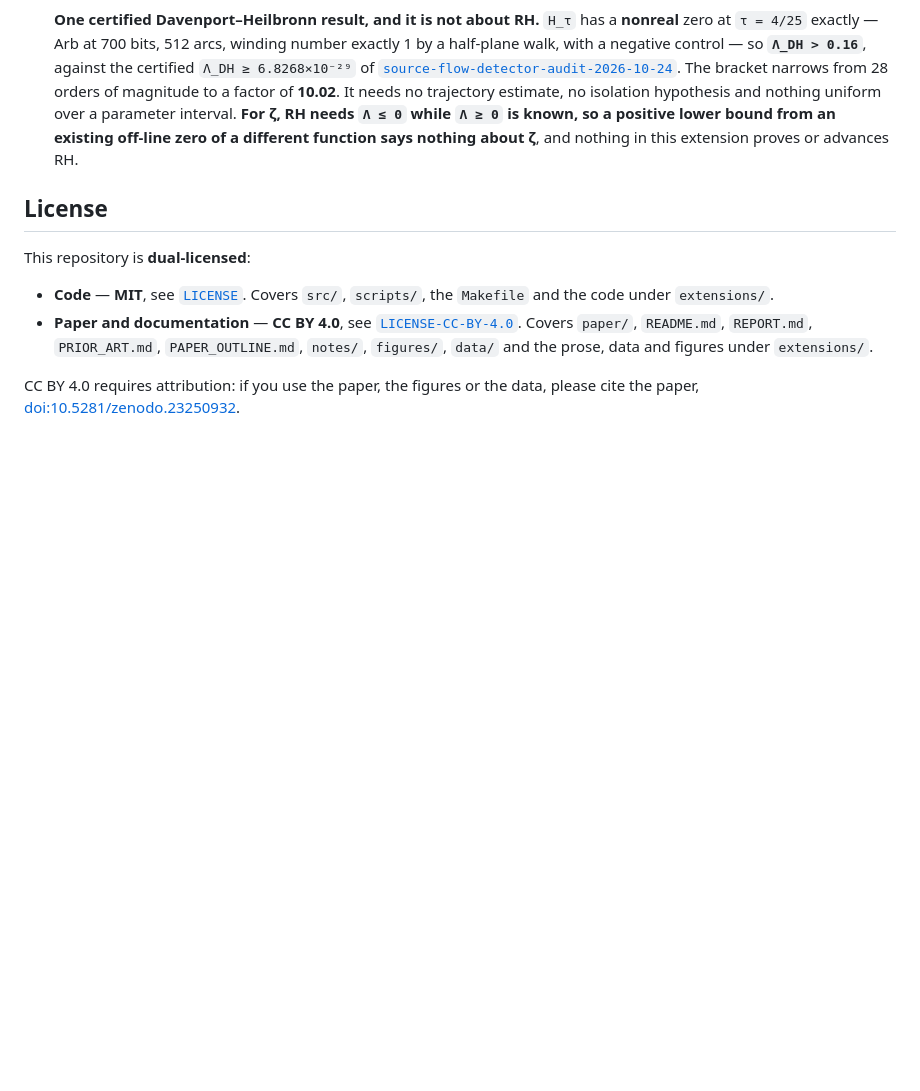
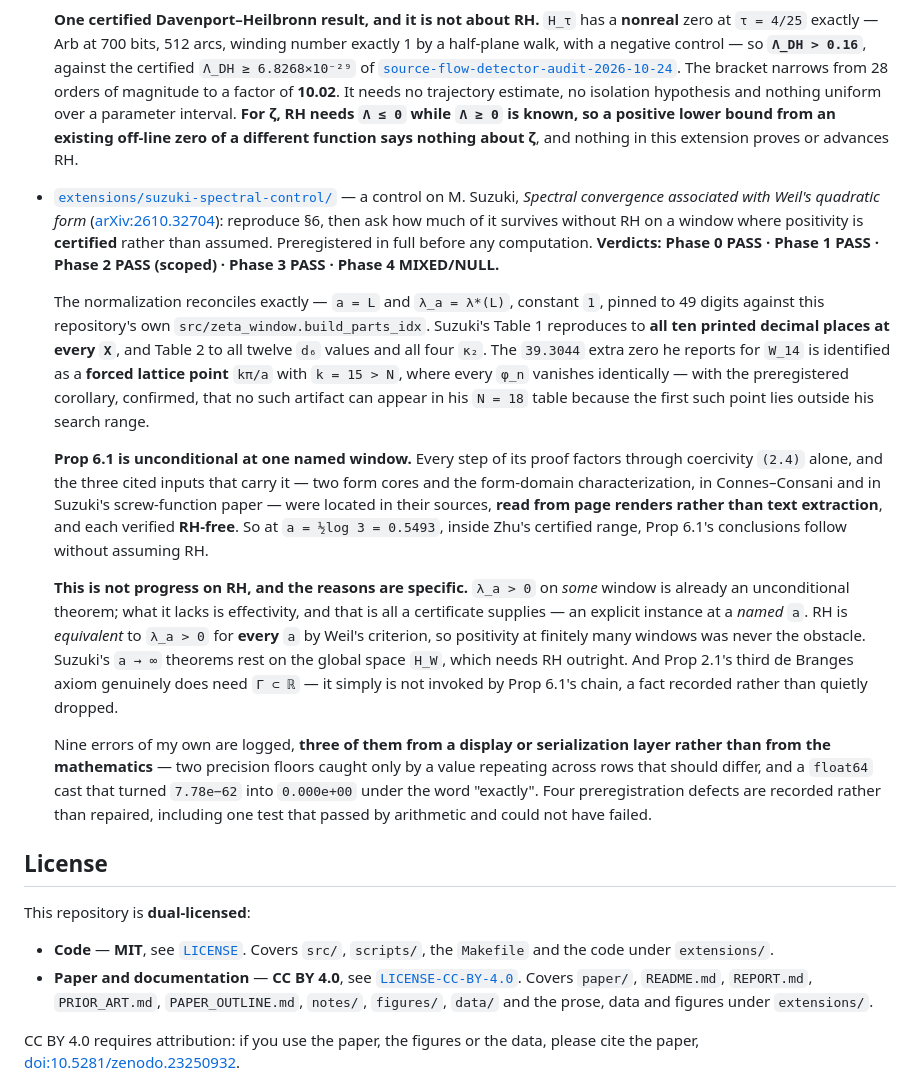
Before and after one commit to innerlightr-wq/weil-window-control, a Markdown page: README.md, the part around the change. GitHub-like rendering; blank space fills up the shorter version.

Commit message:
README: pointer to extensions/suzuki-spectral-control
Separate and droppable: this commit touches only the root README's Extensions
section and nothing else.  States the verdicts, what Phase 2 establishes at the
single certified window, and -- at the same length -- why that is not progress on
RH: positivity at finitely many windows was never the obstacle, Weil's criterion
needs every a, and lambda_a > 0 on some window is already an unconditional
theorem that a certificate only makes effective.

Co-Authored-By: Claude Opus 5 (1M context) <noreply@anthropic.com>

```diff
--- a/README.md
+++ b/README.md
@@ -330,6 +330,44 @@ explorations outside it and have had no review.
   from an existing off-line zero of a different function says nothing about ζ**, and
   nothing in this extension proves or advances RH.
 
+- [`extensions/suzuki-spectral-control/`](extensions/suzuki-spectral-control/)
+  — a control on M. Suzuki, *Spectral convergence associated with Weil's quadratic form*
+  ([arXiv:2610.32704](https://arxiv.org/abs/2610.32704)): reproduce §6, then ask how much
+  of it survives without RH on a window where positivity is **certified** rather than
+  assumed. Preregistered in full before any computation.
+  **Verdicts: Phase 0 PASS · Phase 1 PASS · Phase 2 PASS (scoped) · Phase 3 PASS ·
+  Phase 4 MIXED/NULL.**
+
+  The normalization reconciles exactly — `a = L` and `λ_a = λ*(L)`, constant `1`, pinned to
+  49 digits against this repository's own `src/zeta_window.build_parts_idx`. Suzuki's
+  Table 1 reproduces to **all ten printed decimal places at every `X`**, and Table 2 to all
+  twelve `d₆` values and all four `κ₂`. The `39.3044` extra zero he reports for `W_14` is
+  identified as a **forced lattice point** `kπ/a` with `k = 15 > N`, where every `φ_n`
+  vanishes identically — with the preregistered corollary, confirmed, that no such artifact
+  can appear in his `N = 18` table because the first such point lies outside his search
+  range.
+
+  **Prop 6.1 is unconditional at one named window.** Every step of its proof factors through
+  coercivity `(2.4)` alone, and the three cited inputs that carry it — two form cores and
+  the form-domain characterization, in Connes–Consani and in Suzuki's screw-function paper —
+  were located in their sources, **read from page renders rather than text extraction**, and
+  each verified **RH-free**. So at `a = ½log 3 = 0.5493`, inside Zhu's certified range,
+  Prop 6.1's conclusions follow without assuming RH.
+
+  **This is not progress on RH, and the reasons are specific.** `λ_a > 0` on *some* window is
+  already an unconditional theorem; what it lacks is effectivity, and that is all a
+  certificate supplies — an explicit instance at a *named* `a`. RH is *equivalent* to
+  `λ_a > 0` for **every** `a` by Weil's criterion, so positivity at finitely many windows was
+  never the obstacle. Suzuki's `a → ∞` theorems rest on the global space `H_W`, which needs
+  RH outright. And Prop 2.1's third de Branges axiom genuinely does need `Γ ⊂ ℝ` — it simply
+  is not invoked by Prop 6.1's chain, a fact recorded rather than quietly dropped.
+
+  Nine errors of my own are logged, **three of them from a display or serialization layer
+  rather than from the mathematics** — two precision floors caught only by a value repeating
+  across rows that should differ, and a `float64` cast that turned `7.78e−62` into
+  `0.000e+00` under the word "exactly". Four preregistration defects are recorded rather
+  than repaired, including one test that passed by arithmetic and could not have failed.
+
 ## License
 
 This repository is **dual-licensed**:
```
